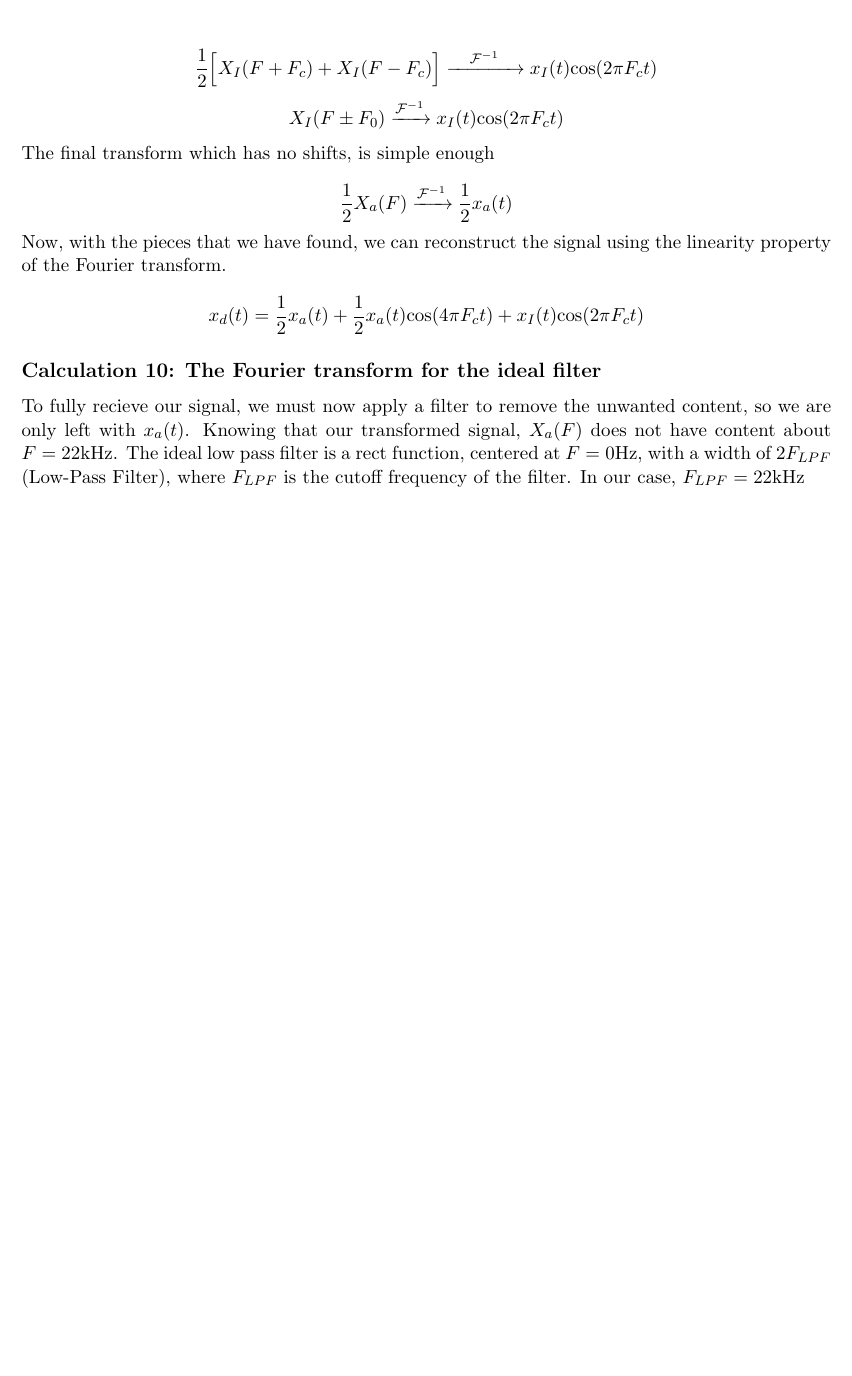
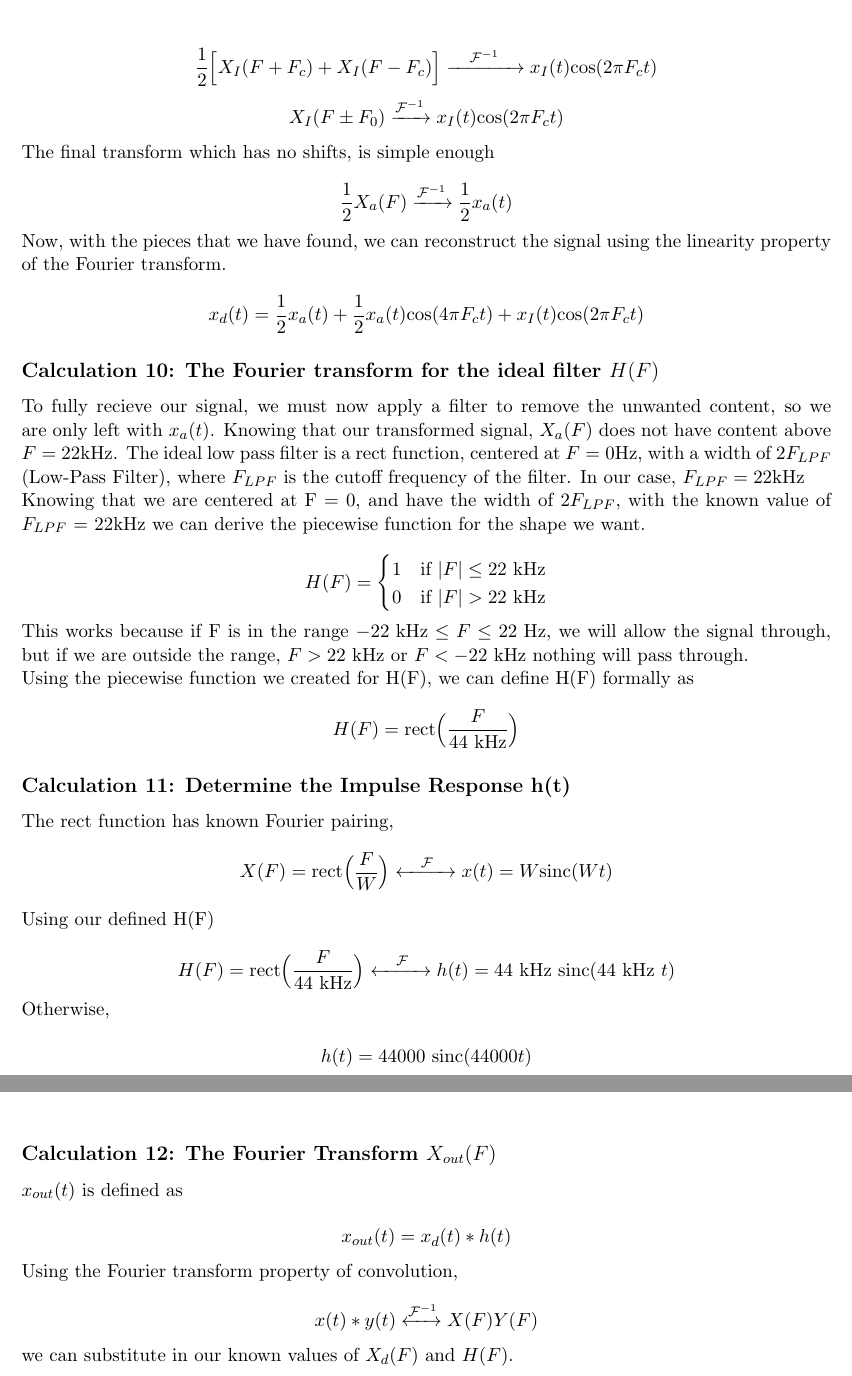
Before and after one commit to diggle-403/Project-2-Signals-and-Systems, a LaTeX document (Project2_Report.tex): part of page 13 of 13 before the commit and two parts of pages 13 and 14 of 14 after it, the two joined at a grey line, cut so that both start at the same text, the shorter picture padded with empty space. Compiled offline with pdfLaTeX.

Commit message:
Add files via upload

```diff
--- a/Project2_Report.tex
+++ b/Project2_Report.tex
@@ -440,10 +440,56 @@ Now, with the pieces that we have found, we can reconstruct the signal using the
 
 \[x_d(t) = \dfrac{1}{2}x_a(t) + \dfrac{1}{2}x_a(t)\text{cos}(4\pi F_c t) + x_I(t)\text{cos}(2\pi F_c t)\]
 
-\subsection*{Calculation 10: The Fourier transform for the ideal filter}
+\subsection*{Calculation 10: The Fourier transform for the ideal filter \(H(F)\)}
 To fully recieve our signal, we must now apply a filter to remove the unwanted content, so we are only left with \(x_a(t)\). Knowing that our transformed signal, \(X_a(F)\) does not
-have content about \(F = 22\)kHz. The ideal low pass filter is a rect function, centered at \(F = 0\)Hz, with a width of \(2F_{LPF}\) (Low-Pass Filter), where \(F_{LPF}\) is the cutoff
+have content above \(F = 22\)kHz. The ideal low pass filter is a rect function, centered at \(F = 0\)Hz, with a width of \(2F_{LPF}\) (Low-Pass Filter), where \(F_{LPF}\) is the cutoff
 frequency of the filter. In our case, \(F_{LPF} = 22\)kHz
+
+Knowing that we are centered at F = 0, and have the width of 2\(F_{LPF}\), with the known value of \(F_{LPF}\) = 22kHz we can derive the piecewise function for the shape we want.
+
+\begin{equation*}
+    H(F) =
+\begin{cases}
+    1 & \text{if } |F|\le 22\text{ kHz}\\
+    0 & \text{if } |F|> 22\text{ kHz}\\
+\end{cases}
+\end{equation*}
+
+
+This works because if F is in the range  \(-22\text{ kHz} \le F \le 22\text{ Hz} \), we will allow the signal through, but if we are outside the range, \(F > 22\text{ kHz}\) or \(F < -22 \text{ kHz}\)
+nothing will pass through.
+
+Using the piecewise function we created for H(F), we can define H(F) formally as
+
+\[H(F) = \text{rect}\Bigl(\dfrac{F}{44\text{ kHz}}\Bigr)\]
+
+\subsection*{Calculation 11: Determine the Impulse Response h(t)}
+
+The rect function has known Fourier pairing,
+\[X(F) = \text{rect}\Bigl(\dfrac{F}{W}\Bigr) \xleftrightarrow{\quad \mathcal{F} \quad } x(t) = W\text{sinc}(Wt)\]
+
+Using our defined H(F)
+
+\[H(F) =\text{rect}\Bigl(\dfrac{F}{44\text{ kHz}}\Bigr) \xleftrightarrow{\quad \mathcal{F} \quad } h(t) = 44\text{ kHz }\text{sinc}(44\text{ kHz }t)\]
+
+Otherwise,
+
+\[h(t) = 44000\text{ sinc}(44000t)\]
+\clearpage
+\subsection*{Calculation 12: The Fourier Transform \(X_{out}(F)\)}
+
+\(x_{out}(t)\) is defined as
+
+\[x_{out}(t) = x_d(t) \ast h(t)\]
+
+Using the Fourier transform property of convolution,
+
+\[x(t) \ast y(t) \xleftrightarrow{\mathcal{F}^{-1}} X(F)Y(F)\]
+
+we can substitute in our known values of \(X_d(F)\) and \(H(F)\).
+
+
+
 %%%%%%%%%%%%%%%%%%%%%%%%%%%%%%%%%%%%%%%%%%%%%%%%%%%%
 % DOCUMENT END
 %%%%%%%%%%%%%%%%%%%%%%%%%%%%%%%%%%%%%%%%%%%%%%%%%%%%
```
Also changed, not shown: Project2_Report.pdf, 3 other files.
